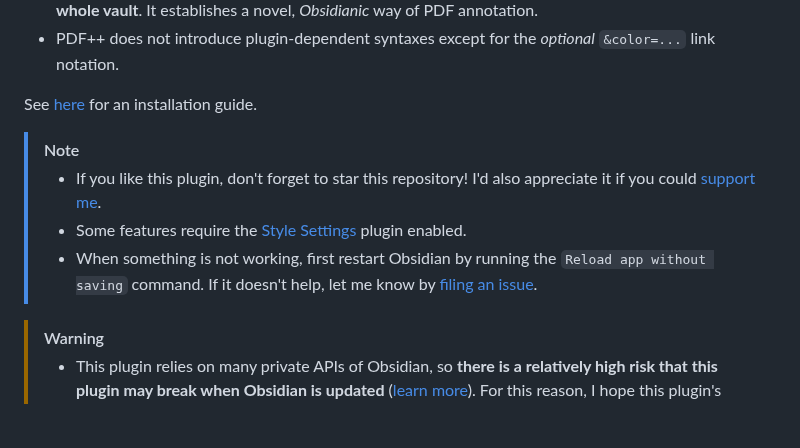
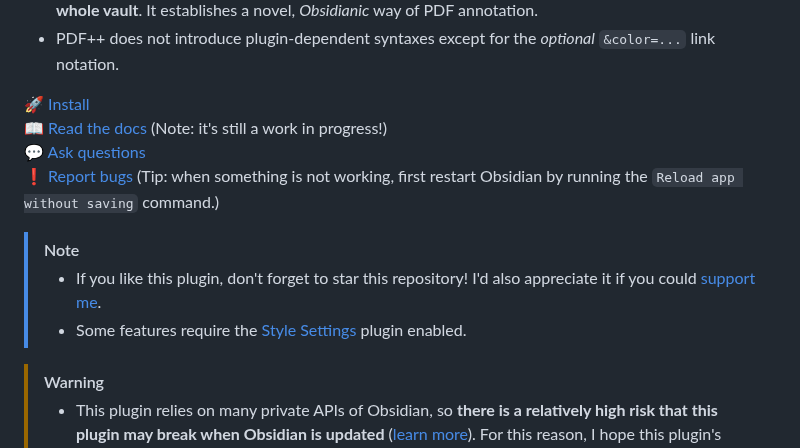
Before and after one commit to RyotaUshio/obsidian-pdf-plus, a Markdown page: README.md, the part around the change. GitHub-like rendering; blank space fills up the shorter version.

```diff
--- a/README.md
+++ b/README.md
@@ -13,13 +13,14 @@ PDF++ stands out among other PDF annotation tools for the following reasons:
 - Annotations for a single PDF are no longer confined to a single file and **can be distributed across the whole vault**. It establishes a novel, *Obsidianic* way of PDF annotation.
 - PDF++ does not introduce plugin-dependent syntaxes except for the *optional* `&color=...` link notation.
 
-See [here](#installation) for an installation guide.
+🚀 [Install](#installation)<br>
+📖 [Read the docs](https://ryotaushio.github.io/obsidian-pdf-plus/) (Note: it's still a work in progress!)<br>
+💬 [Ask questions](https://github.com/RyotaUshio/obsidian-pdf-plus/discussions)<br>
+❗ [Report bugs](https://github.com/RyotaUshio/obsidian-pdf-plus/issues/new/choose) (Tip: when something is not working, first restart Obsidian by running the `Reload app without saving` command.)
 
 > [!note]
 > - If you like this plugin, don't forget to star this repository! I'd also appreciate it if you could [support me](#support-development).
 > - Some features require the [Style Settings](https://github.com/mgmeyers/obsidian-style-settings) plugin enabled.
-> - When something is not working, first restart Obsidian by running the `Reload app without saving` command.
->   If it doesn't help, let me know by [filing an issue](https://github.com/RyotaUshio/obsidian-pdf-plus/issues).
 
 > [!warning]
 > - This plugin relies on many private APIs of Obsidian, so **there is a relatively high risk that this plugin may break when Obsidian is updated** ([learn more](https://github.com/RyotaUshio/obsidian-pdf-plus/discussions/48)). For this reason, I hope this plugin's functionalities will be natively supported by Obsidian itself so that we won't need this plugin anymore.
```
